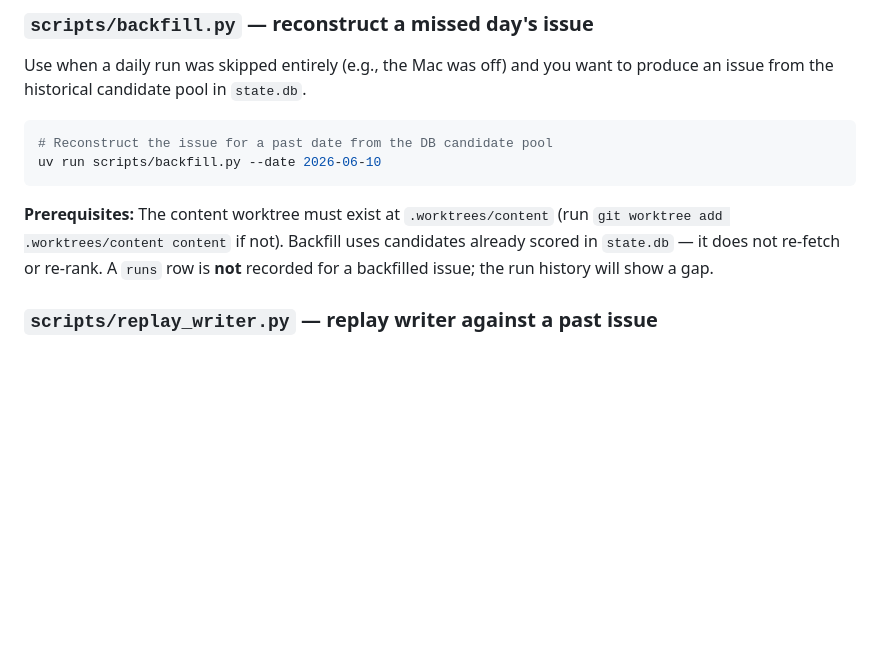
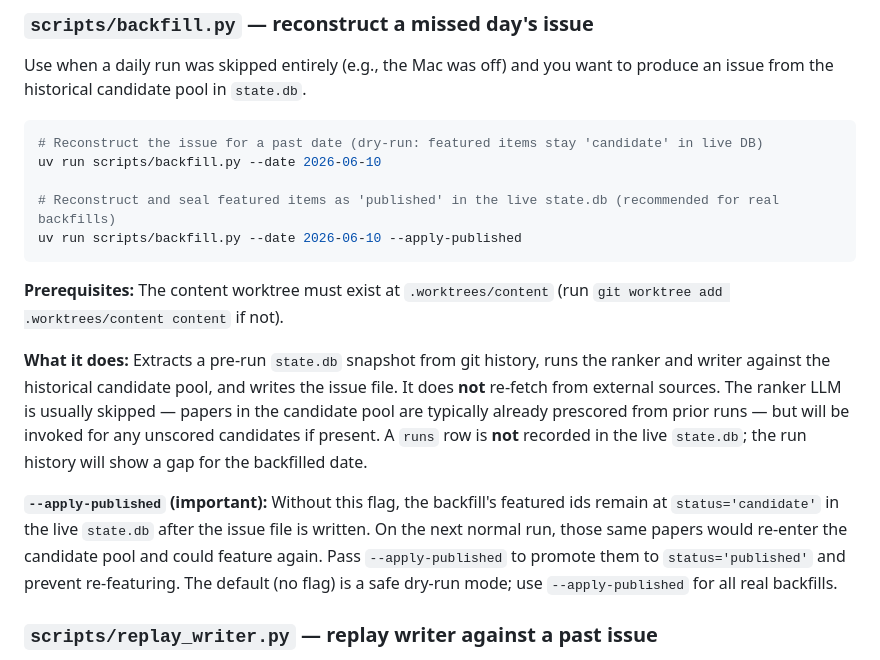
Before and after one commit to kellyaa/agent-newsletter, a Markdown page: CONTRIBUTING.md, the part around the change. Drawn GitHub-style; blank space fills up the shorter version.

Commit message:
[guide] docs: update CONTRIBUTING.md backfill section — fix re-rank claim, add --apply-published docs
After refactor #142 (backfill.py now reuses rank.py), the 'does not
re-rank' claim in CONTRIBUTING.md became inaccurate. The refactored
backfill CAN invoke the ranker LLM for unscored candidates (though it
typically skips it since papers are prescored).

Also adds documentation for --apply-published: without this flag,
featured ids stay status='candidate' in the live DB after the backfill
and could re-feature on the next normal run. This flag is critical for
real (non-dry-run) backfills.

Fixes #189

Signed-off-by: guide <guide@hive.local>

````diff
--- a/CONTRIBUTING.md
+++ b/CONTRIBUTING.md
@@ -195,11 +195,18 @@ Two scripts handle emergency and verification scenarios. Neither is part of the
 Use when a daily run was skipped entirely (e.g., the Mac was off) and you want to produce an issue from the historical candidate pool in `state.db`.
 
 ```bash
-# Reconstruct the issue for a past date from the DB candidate pool
+# Reconstruct the issue for a past date (dry-run: featured items stay 'candidate' in live DB)
 uv run scripts/backfill.py --date 2026-06-10
+
+# Reconstruct and seal featured items as 'published' in the live state.db (recommended for real backfills)
+uv run scripts/backfill.py --date 2026-06-10 --apply-published
 ```
 
-**Prerequisites:** The content worktree must exist at `.worktrees/content` (run `git worktree add .worktrees/content content` if not). Backfill uses candidates already scored in `state.db` — it does not re-fetch or re-rank. A `runs` row is **not** recorded for a backfilled issue; the run history will show a gap.
+**Prerequisites:** The content worktree must exist at `.worktrees/content` (run `git worktree add .worktrees/content content` if not).
+
+**What it does:** Extracts a pre-run `state.db` snapshot from git history, runs the ranker and writer against the historical candidate pool, and writes the issue file. It does **not** re-fetch from external sources. The ranker LLM is usually skipped — papers in the candidate pool are typically already prescored from prior runs — but will be invoked for any unscored candidates if present. A `runs` row is **not** recorded in the live `state.db`; the run history will show a gap for the backfilled date.
+
+**`--apply-published` (important):** Without this flag, the backfill's featured ids remain at `status='candidate'` in the live `state.db` after the issue file is written. On the next normal run, those same papers would re-enter the candidate pool and could feature again. Pass `--apply-published` to promote them to `status='published'` and prevent re-featuring. The default (no flag) is a safe dry-run mode; use `--apply-published` for all real backfills.
 
 ### `scripts/replay_writer.py` — replay writer against a past issue
 
````
